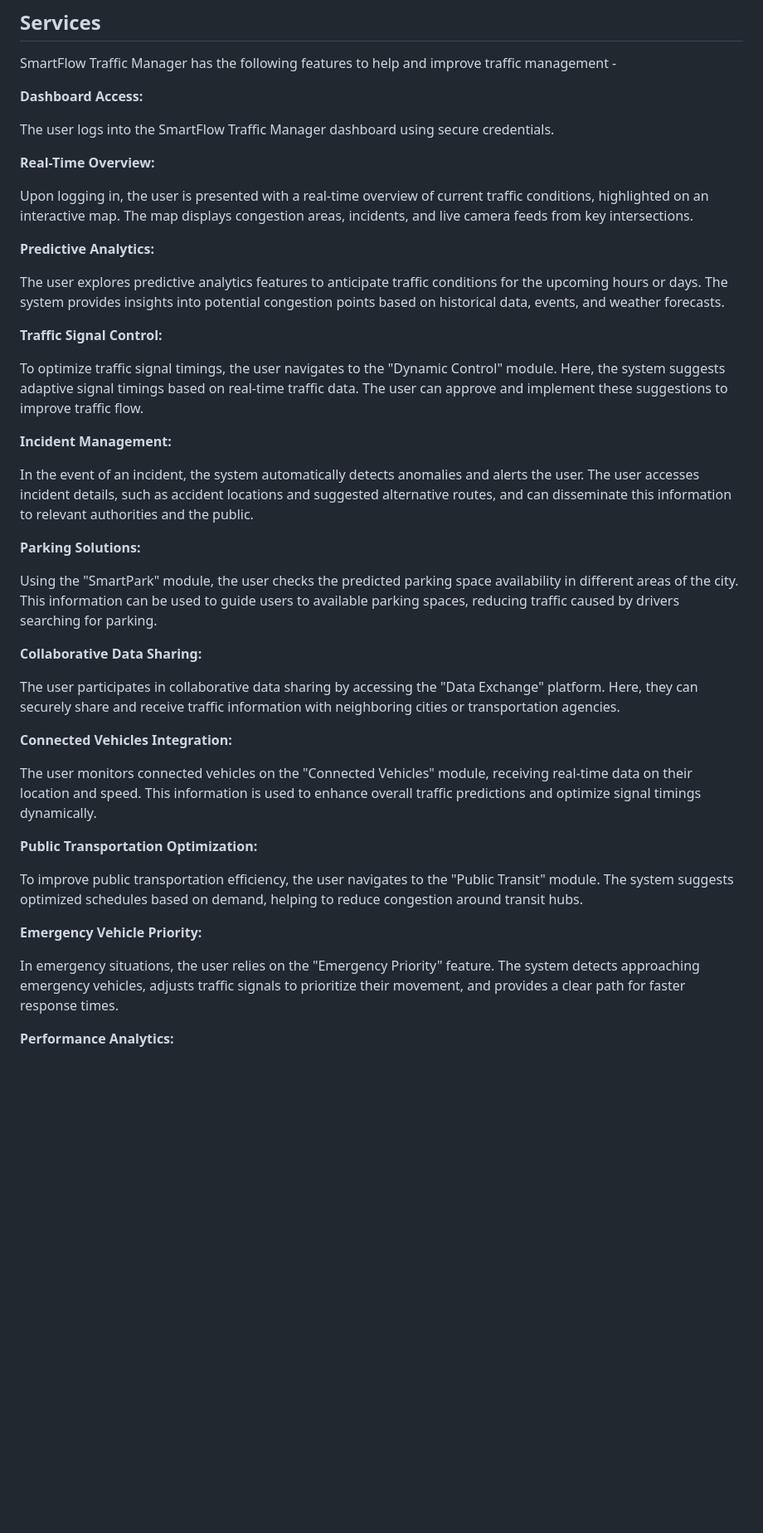
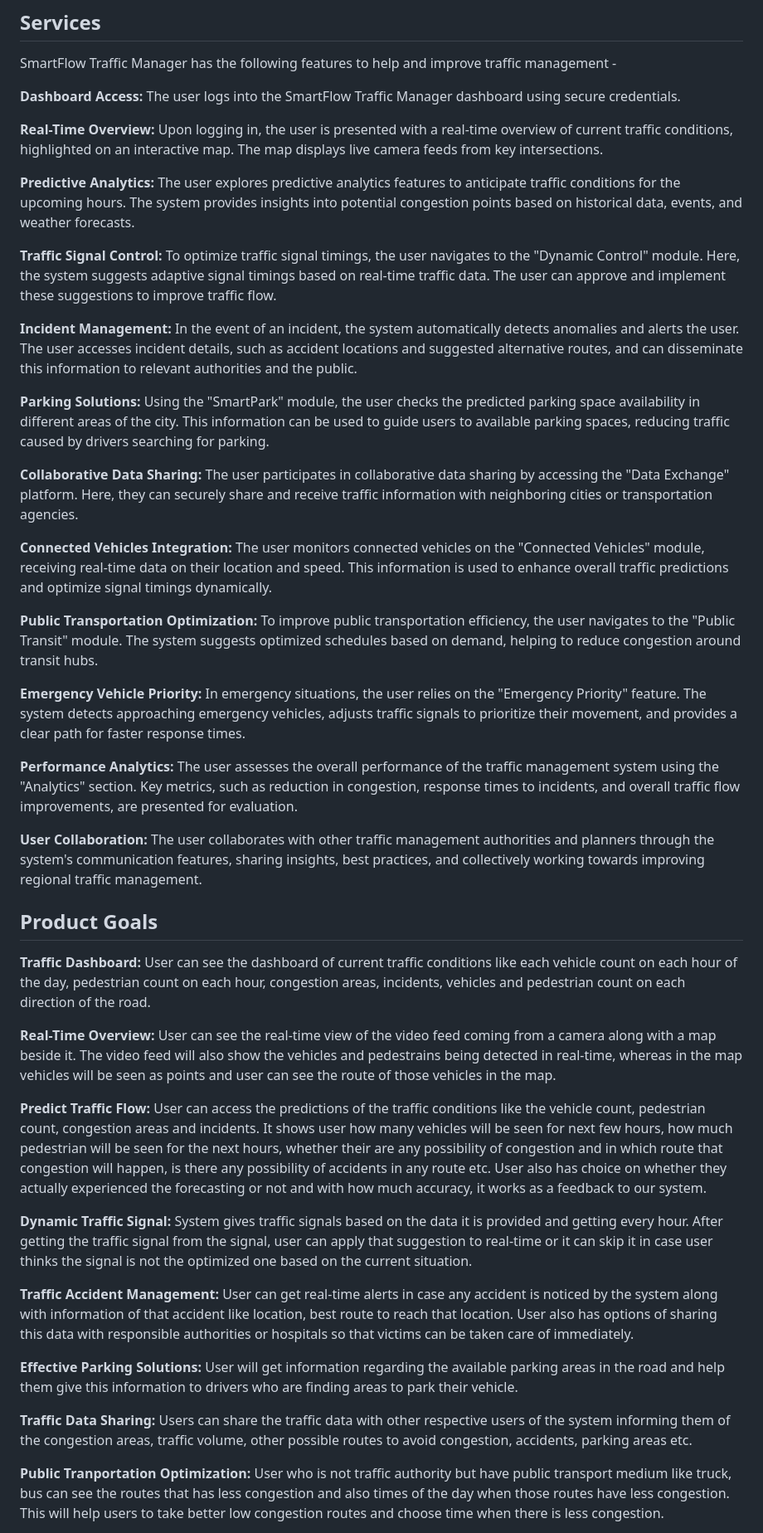
Before and after one commit to Arup3201/SmartFlow-Traffic-Manager, a Markdown page: README.md, the part around one of its changes. Shown at 83% size. Rendered like a GitHub page; blank space fills up the shorter version.

```diff
--- a/README.md
+++ b/README.md
@@ -10,45 +10,45 @@ STM is a system that is responsible for predicting traffic flow to solve congest
 
 SmartFlow Traffic Manager has the following features to help and improve traffic management -
 
-**Dashboard Access:**
+**Dashboard Access:** The user logs into the SmartFlow Traffic Manager dashboard using secure credentials.
 
-The user logs into the SmartFlow Traffic Manager dashboard using secure credentials.
+**Real-Time Overview:** Upon logging in, the user is presented with a real-time overview of current traffic conditions, highlighted on an interactive map. The map displays live camera feeds from key intersections.
 
-**Real-Time Overview:**
+**Predictive Analytics:** The user explores predictive analytics features to anticipate traffic conditions for the upcoming hours. The system provides insights into potential congestion points based on historical data, events, and weather forecasts.
 
-Upon logging in, the user is presented with a real-time overview of current traffic conditions, highlighted on an interactive map. The map displays congestion areas, incidents, and live camera feeds from key intersections.
+**Traffic Signal Control:** To optimize traffic signal timings, the user navigates to the "Dynamic Control" module. Here, the system suggests adaptive signal timings based on real-time traffic data. The user can approve and implement these suggestions to improve traffic flow.
 
-**Predictive Analytics:**
+**Incident Management:** In the event of an incident, the system automatically detects anomalies and alerts the user. The user accesses incident details, such as accident locations and suggested alternative routes, and can disseminate this information to relevant authorities and the public.
 
-The user explores predictive analytics features to anticipate traffic conditions for the upcoming hours or days. The system provides insights into potential congestion points based on historical data, events, and weather forecasts.
+**Parking Solutions:** Using the "SmartPark" module, the user checks the predicted parking space availability in different areas of the city. This information can be used to guide users to available parking spaces, reducing traffic caused by drivers searching for parking.
 
-**Traffic Signal Control:**
+**Collaborative Data Sharing:** The user participates in collaborative data sharing by accessing the "Data Exchange" platform. Here, they can securely share and receive traffic information with neighboring cities or transportation agencies.
 
-To optimize traffic signal timings, the user navigates to the "Dynamic Control" module. Here, the system suggests adaptive signal timings based on real-time traffic data. The user can approve and implement these suggestions to improve traffic flow.
+**Connected Vehicles Integration:** The user monitors connected vehicles on the "Connected Vehicles" module, receiving real-time data on their location and speed. This information is used to enhance overall traffic predictions and optimize signal timings dynamically.
 
-**Incident Management:**
+**Public Transportation Optimization:** To improve public transportation efficiency, the user navigates to the "Public Transit" module. The system suggests optimized schedules based on demand, helping to reduce congestion around transit hubs.
 
-In the event of an incident, the system automatically detects anomalies and alerts the user. The user accesses incident details, such as accident locations and suggested alternative routes, and can disseminate this information to relevant authorities and the public.
+**Emergency Vehicle Priority:** In emergency situations, the user relies on the "Emergency Priority" feature. The system detects approaching emergency vehicles, adjusts traffic signals to prioritize their movement, and provides a clear path for faster response times.
 
-**Parking Solutions:**
+**Performance Analytics:** The user assesses the overall performance of the traffic management system using the "Analytics" section. Key metrics, such as reduction in congestion, response times to incidents, and overall traffic flow improvements, are presented for evaluation.
 
-Using the "SmartPark" module, the user checks the predicted parking space availability in different areas of the city. This information can be used to guide users to available parking spaces, reducing traffic caused by drivers searching for parking.
+**User Collaboration:** The user collaborates with other traffic management authorities and planners through the system's communication features, sharing insights, best practices, and collectively working towards improving regional traffic management.
 
-**Collaborative Data Sharing:**
+## Product Goals
 
-The user participates in collaborative data sharing by accessing the "Data Exchange" platform. Here, they can securely share and receive traffic information with neighboring cities or transportation agencies.
+**Traffic Dashboard:** User can see the dashboard of current traffic conditions like each vehicle count on each hour of the day, pedestrian count on each hour, congestion areas, incidents, vehicles and pedestrian count on each direction of the road.
 
-**Connected Vehicles Integration:**
+**Real-Time Overview:** User can see the real-time view of the video feed coming from a camera along with a map beside it. The video feed will also show the vehicles and pedestrains being detected in real-time, whereas in the map vehicles will be seen as points and user can see the route of those vehicles in the map.
 
-The user monitors connected vehicles on the "Connected Vehicles" module, receiving real-time data on their location and speed. This information is used to enhance overall traffic predictions and optimize signal timings dynamically.
+**Predict Traffic Flow:** User can access the predictions of the traffic conditions like the vehicle count, pedestrian count, congestion areas and incidents. It shows user how many vehicles will be seen for next few hours, how much pedestrian will be seen for the next hours, whether their are any possibility of congestion and in which route that congestion will happen, is there any possibility of accidents in any route etc. User also has choice on whether they actually experienced the forecasting or not and with how much accuracy, it works as a feedback to our system.
 
-**Public Transportation Optimization:**
+**Dynamic Traffic Signal:** System gives traffic signals based on the data it is provided and getting every hour. After getting the traffic signal from the signal, user can apply that suggestion to real-time or it can skip it in case user thinks the signal is not the optimized one based on the current situation.
 
-To improve public transportation efficiency, the user navigates to the "Public Transit" module. The system suggests optimized schedules based on demand, helping to reduce congestion around transit hubs.
+**Traffic Accident Management:** User can get real-time alerts in case any accident is noticed by the system along with information of that accident like location, best route to reach that location. User also has options of sharing this data with responsible authorities or hospitals so that victims can be taken care of immediately.
 
-**Emergency Vehicle Priority:**
+**Effective Parking Solutions:** User will get information regarding the available parking areas in the road and help them give this information to drivers who are finding areas to park their vehicle.
 
-In emergency situations, the user relies on the "Emergency Priority" feature. The system detects approaching emergency vehicles, adjusts traffic signals to prioritize their movement, and provides a clear path for faster response times.
+**Traffic Data Sharing:** Users can share the traffic data with other respective users of the system informing them of the congestion areas, traffic volume, other possible routes to avoid congestion, accidents, parking areas etc.
 
-**Performance Analytics:**
+**Public Tranportation Optimization:** User who is not traffic authority but have public transport medium like truck, bus can see the routes that has less congestion and also times of the day when those routes have less congestion. This will help users to take better low congestion routes and choose time when there is less congestion.
 
```
Also changed, not shown: other parts of README.md (+1 -43 lines).
